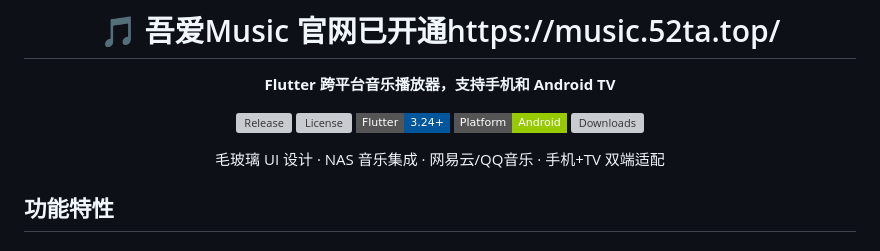
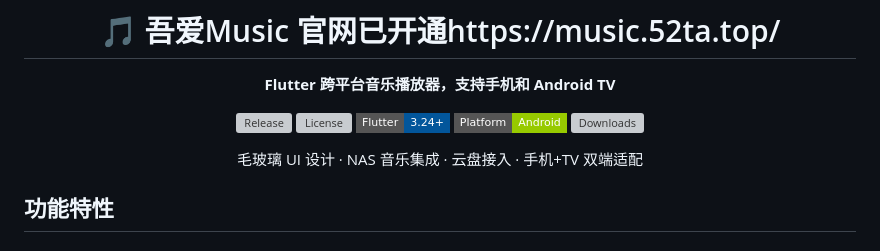
Before and after one commit to jim-6688/wuai-music, a Markdown page: README.md, the part around the change. GitHub-like rendering; badges without logos; grey boxes are pictures that could not be loaded.

Commit message:
Modify feature description in README.md
Updated README to reflect changes in features.

```diff
--- a/README.md
+++ b/README.md
@@ -10,7 +10,7 @@
 [![Platform](https://img.shields.io/badge/Platform-Android-green?style=flat-square&logo=android)](https://github.com/jim-6688/wuai-music/releases/latest)
 [![Downloads](https://img.shields.io/github/downloads/jim-6688/wuai-music/total?style=flat-square)](https://github.com/jim-6688/wuai-music/releases/latest)
 
-毛玻璃 UI 设计 · NAS 音乐集成 · 网易云/QQ音乐 · 手机+TV 双端适配
+毛玻璃 UI 设计 · NAS 音乐集成 · 云盘接入 · 手机+TV 双端适配
 
 </div>
 
```
